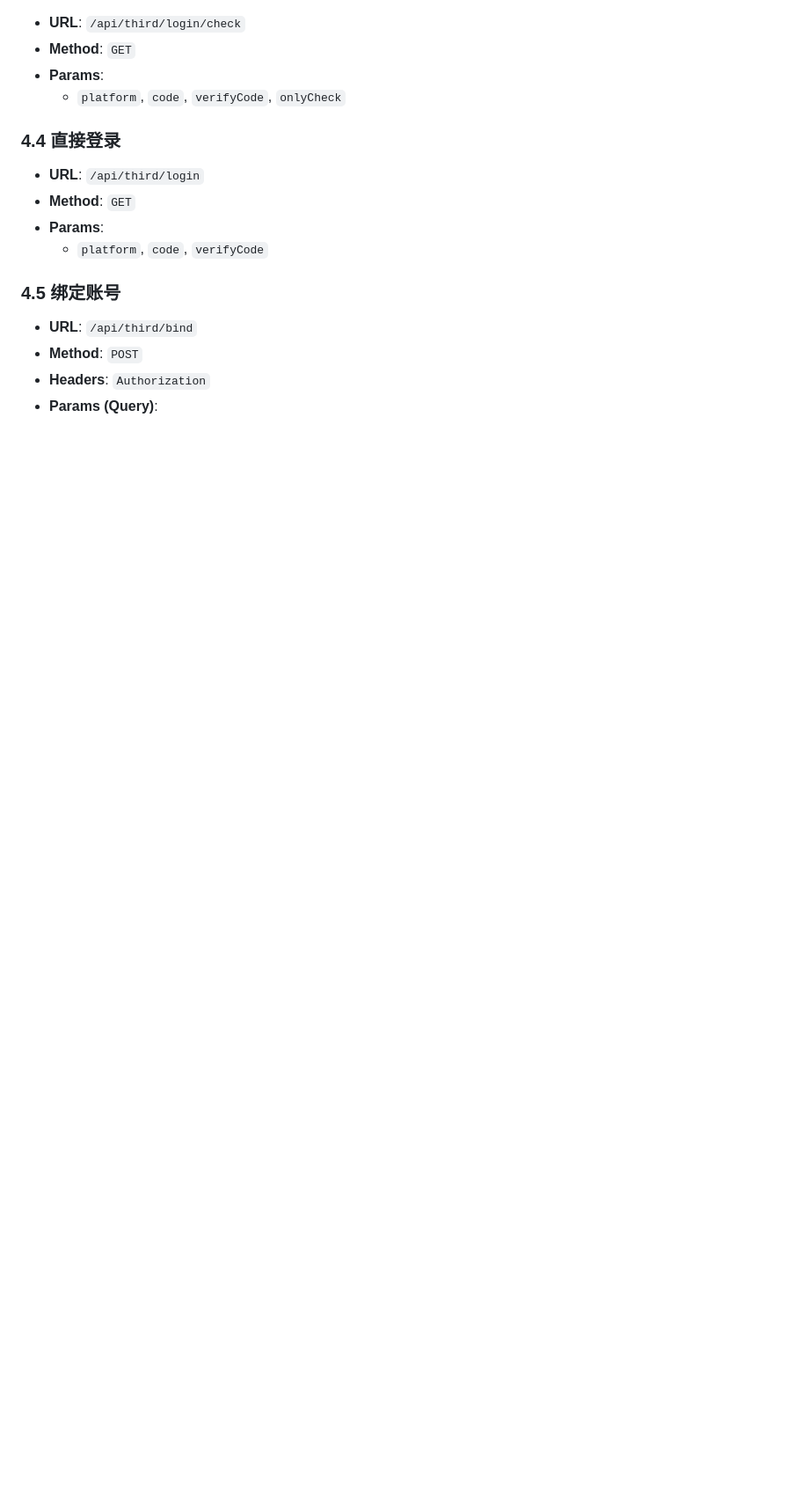
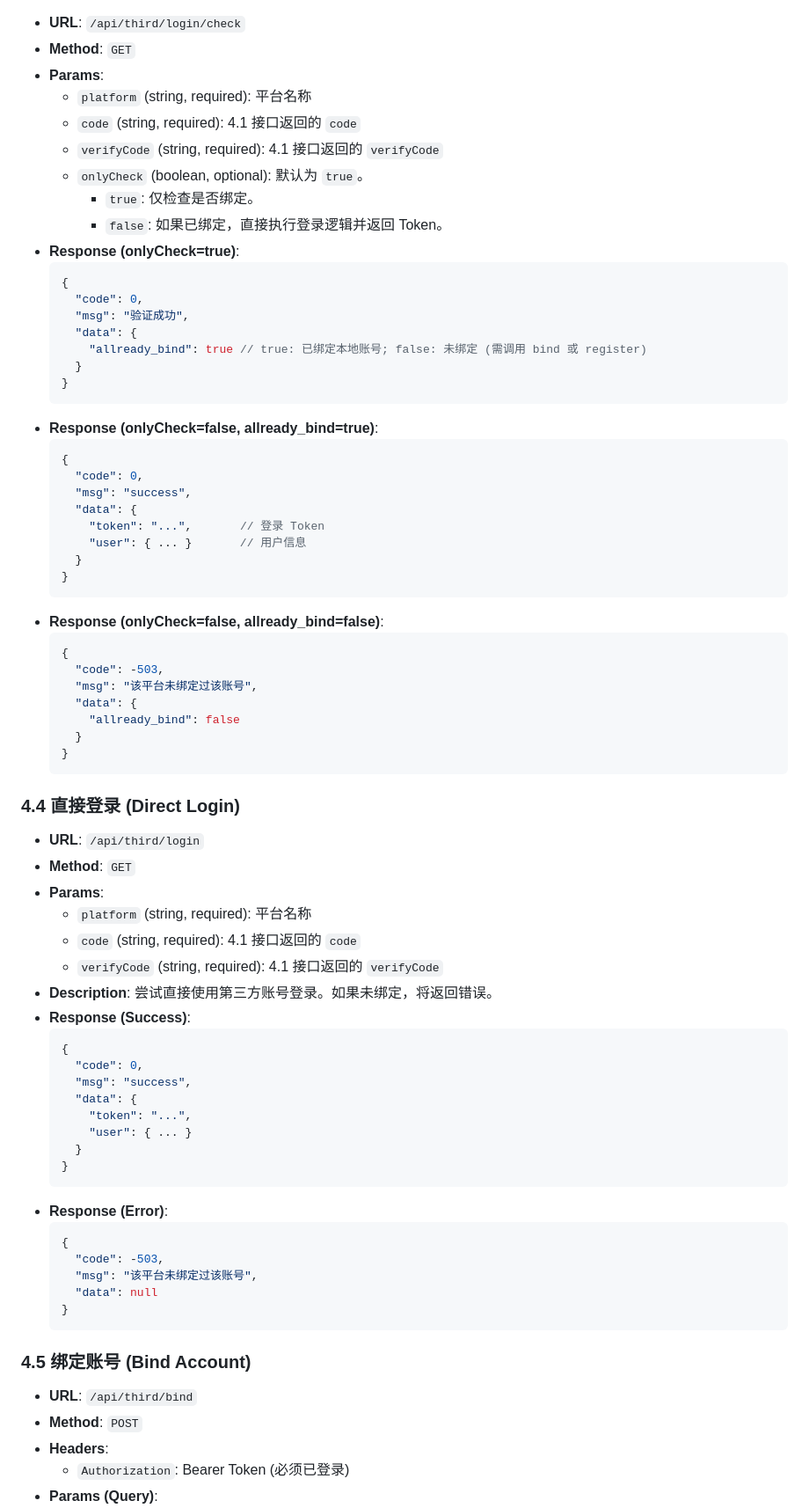
Before and after one commit to Lzhjk1/UEAdminAPI-Drogon, a Markdown page: docs/API Reference Documentation.md, the part around one of its changes. Shown at 88% size. Rendered like a GitHub page; blank space fills up the shorter version.

````diff
--- a/docs/API Reference Documentation.md
+++ b/docs/API Reference Documentation.md
@@ -205,16 +330,75 @@ GitLab 相关接口目前使用独立的响应格式：
 - **URL**: `/api/third/login/check`
 - **Method**: `GET`
 - **Params**:
-  - `platform`, `code`, `verifyCode`, `onlyCheck`
+  - `platform` (string, required): 平台名称
+  - `code` (string, required): 4.1 接口返回的 `code`
+  - `verifyCode` (string, required): 4.1 接口返回的 `verifyCode`
+  - `onlyCheck` (boolean, optional): 默认为 `true`。
+    - `true`: 仅检查是否绑定。
+    - `false`: 如果已绑定，直接执行登录逻辑并返回 Token。
+- **Response (onlyCheck=true)**:
+  ```json
+  {
+    "code": 0,
+    "msg": "验证成功",
+    "data": {
+      "allready_bind": true // true: 已绑定本地账号; false: 未绑定 (需调用 bind 或 register)
+    }
+  }
+  ```
+- **Response (onlyCheck=false, allready_bind=true)**:
+  ```json
+  {
+    "code": 0,
+    "msg": "success",
+    "data": {
+      "token": "...",       // 登录 Token
+      "user": { ... }       // 用户信息
+    }
+  }
+  ```
+- **Response (onlyCheck=false, allready_bind=false)**:
+  ```json
+  {
+    "code": -503,
+    "msg": "该平台未绑定过该账号",
+    "data": {
+      "allready_bind": false
+    }
+  }
+  ```
 
-### 4.4 直接登录
+### 4.4 直接登录 (Direct Login)
 - **URL**: `/api/third/login`
 - **Method**: `GET`
 - **Params**:
-  - `platform`, `code`, `verifyCode`
+  - `platform` (string, required): 平台名称
+  - `code` (string, required): 4.1 接口返回的 `code`
+  - `verifyCode` (string, required): 4.1 接口返回的 `verifyCode`
+- **Description**: 尝试直接使用第三方账号登录。如果未绑定，将返回错误。
+- **Response (Success)**:
+  ```json
+  {
+    "code": 0,
+    "msg": "success",
+    "data": {
+      "token": "...",
+      "user": { ... }
+    }
+  }
+  ```
+- **Response (Error)**:
+  ```json
+  {
+    "code": -503,
+    "msg": "该平台未绑定过该账号",
+    "data": null
+  }
+  ```
 
-### 4.5 绑定账号
+### 4.5 绑定账号 (Bind Account)
 - **URL**: `/api/third/bind`
 - **Method**: `POST`
-- **Headers**: `Authorization`
+- **Headers**:
+  - `Authorization`: Bearer Token (必须已登录)
 - **Params (Query)**:
````
Also changed, not shown: other parts of docs/API Reference Documentation.md (+180 -14 lines).
